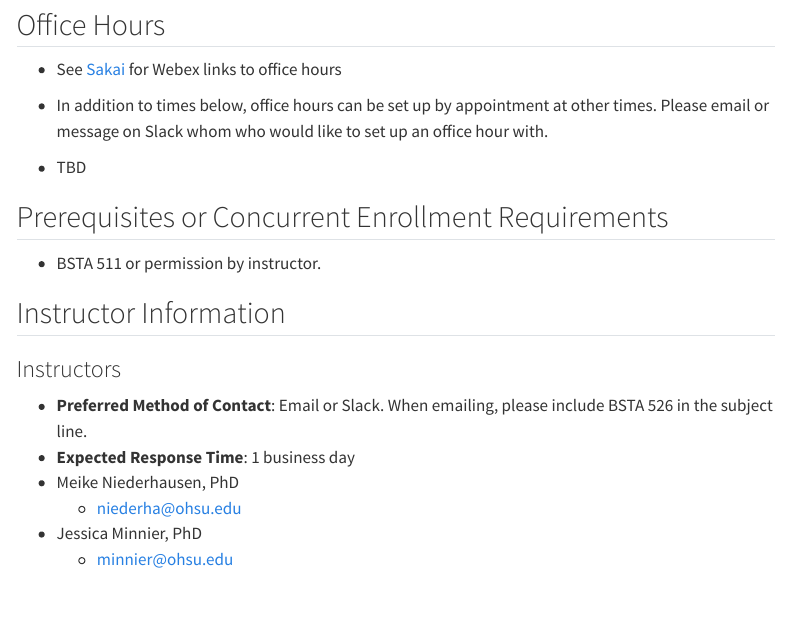
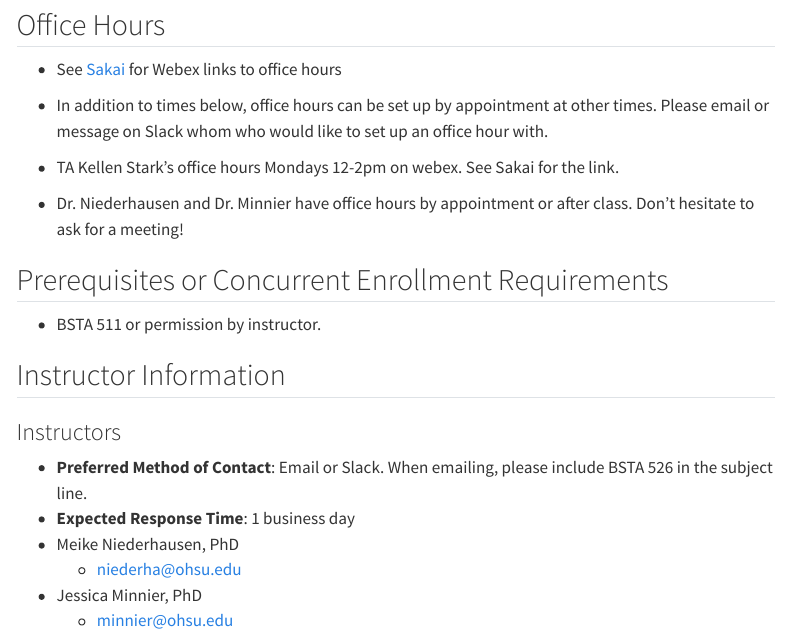
Before and after one commit to niederhausen/BSTA_526_W25, a Quarto document (syllabus.qmd): the page in a window 1100 px wide, from 970 px down. Rendered offline with R 4.5, knitr and Pandoc in place of Quarto, with nearby package versions; menus at the side of the page are left out.

Commit message:
update schedule and syllabus

```diff
--- a/syllabus.qmd
+++ b/syllabus.qmd
@@ -50,7 +50,8 @@ Slack will be used for course discussions. Link to join Slack is posted on Sakai
 * See [Sakai](https://sakai.ohsu.edu/portal/site/BSTA-526-1-21901-W25) for Webex links to office hours
 * In addition to times below, office hours can be set up by appointment at other times. Please email or message on Slack whom who would like to set up an office hour with.
 
-- TBD
+- TA Kellen Stark's office hours Mondays 12-2pm on webex. See Sakai for the link.
+- Dr. Niederhausen and Dr. Minnier have office hours by appointment or after class. Don't hesitate to ask for a meeting!
 
 
 ## Prerequisites or Concurrent Enrollment Requirements
```
Also changed, not shown: schedule.qmd (+1 -1 lines), docs/search.json, 3 other files.
